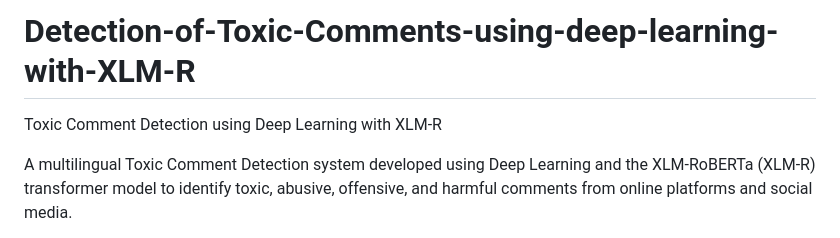
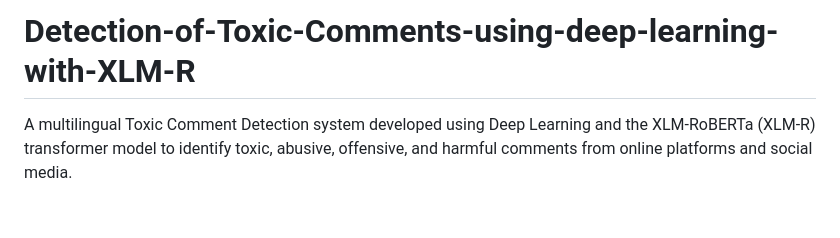
Before and after one commit to sivagoru/Detection-of-Toxic-Comments-using-deep-learning-with-XLM-R, a Markdown page: README.md, the part around the change. Drawn GitHub-style; blank space fills up the shorter version.

```diff
--- a/README.md
+++ b/README.md
@@ -1,5 +1,4 @@
 # Detection-of-Toxic-Comments-using-deep-learning-with-XLM-R
-Toxic Comment Detection using Deep Learning with XLM-R
 
 A multilingual Toxic Comment Detection system developed using Deep Learning and the XLM-RoBERTa (XLM-R) transformer model to identify toxic, abusive, offensive, and harmful comments from online platforms and social media.
 
```
